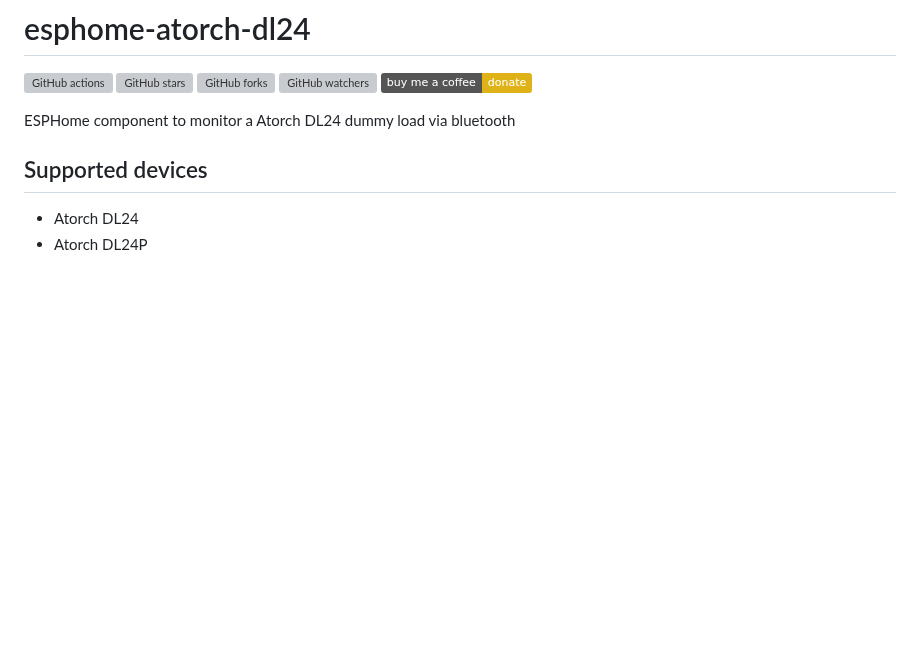
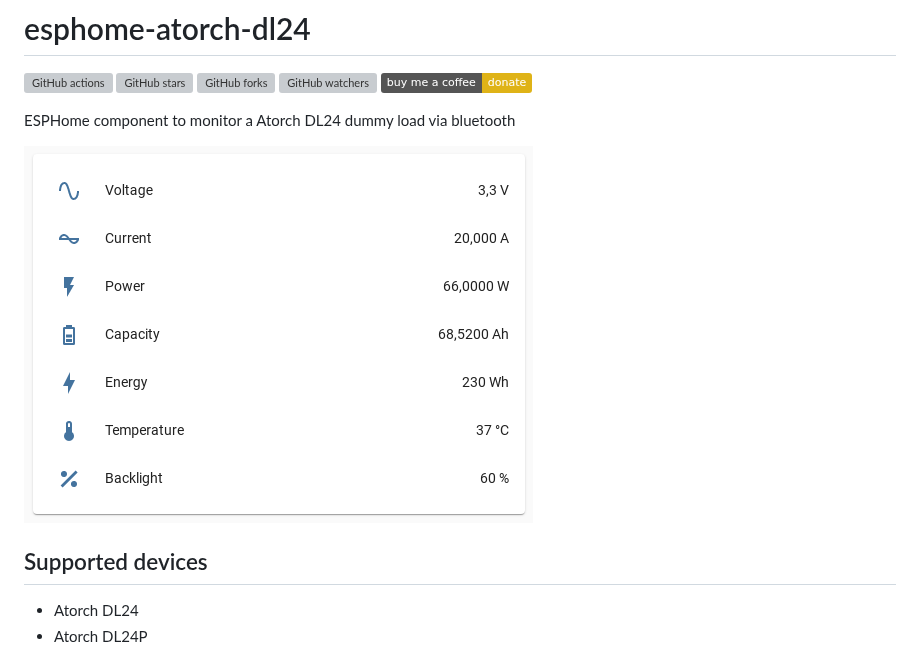
Before and after one commit to syssi/esphome-atorch-dl24, a Markdown page: README.md, the part around the change. GitHub-like rendering; pictures changed too: lovelace-entities-card.png (added); badges without logos; blank space fills up the shorter version; grey boxes are pictures that could not be loaded.

Commit message:
Add lovelace card screenshot

```diff
--- a/README.md
+++ b/README.md
@@ -7,6 +7,9 @@
 [!["Buy Me A Coffee"](https://img.shields.io/badge/buy%20me%20a%20coffee-donate-yellow.svg)](https://www.buymeacoffee.com/syssi)
 
 ESPHome component to monitor a Atorch DL24 dummy load via bluetooth
+
+![Lovelace entities card](lovelace-entities-card.png "Lovelace entities card")
+
 
 ## Supported devices
 
```
Also changed, not shown: 1 other file.
